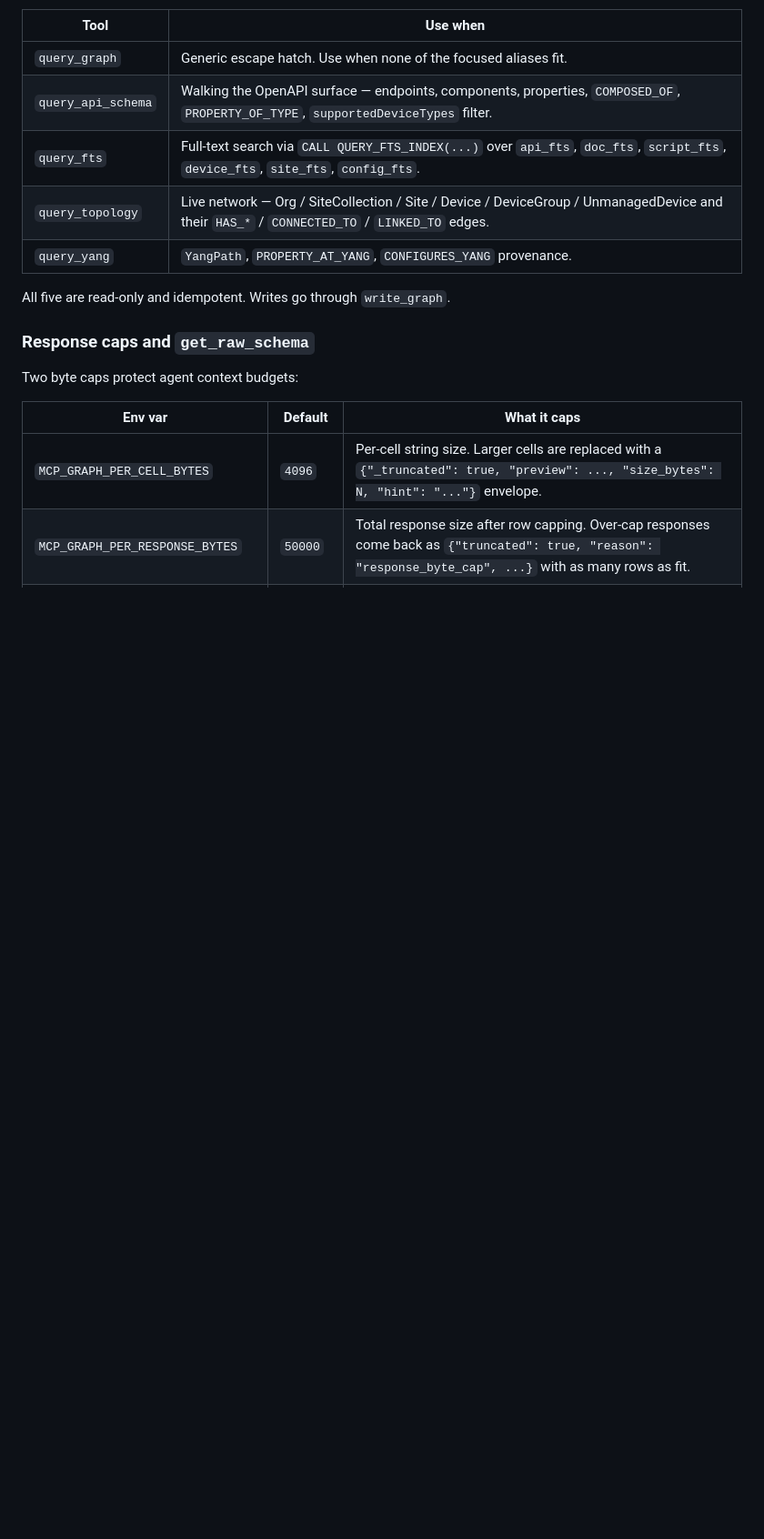
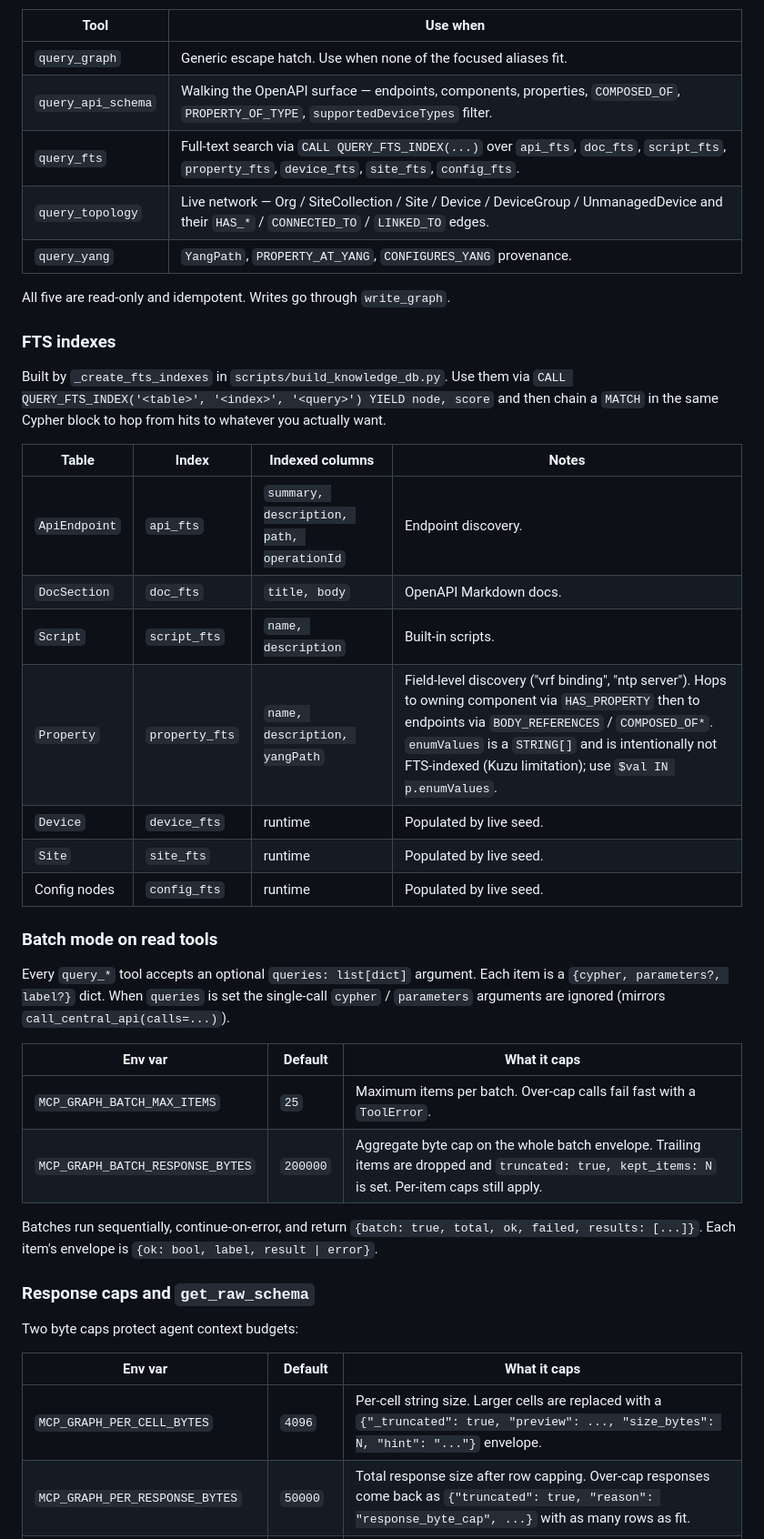
Before and after one commit to tbelz/hpe-networking-central-mcp, a Markdown page: docs/DEVELOPMENT.md, the part around one of its changes. Shown at 91% size. Rendered like a GitHub page; blank space fills up the shorter version.

```diff
--- a/docs/DEVELOPMENT.md
+++ b/docs/DEVELOPMENT.md
@@ -36,11 +36,44 @@ need:
 |------|----------|
 | `query_graph` | Generic escape hatch. Use when none of the focused aliases fit. |
 | `query_api_schema` | Walking the OpenAPI surface — endpoints, components, properties, `COMPOSED_OF`, `PROPERTY_OF_TYPE`, `supportedDeviceTypes` filter. |
-| `query_fts` | Full-text search via `CALL QUERY_FTS_INDEX(...)` over `api_fts`, `doc_fts`, `script_fts`, `device_fts`, `site_fts`, `config_fts`. |
+| `query_fts` | Full-text search via `CALL QUERY_FTS_INDEX(...)` over `api_fts`, `doc_fts`, `script_fts`, `property_fts`, `device_fts`, `site_fts`, `config_fts`. |
 | `query_topology` | Live network — Org / SiteCollection / Site / Device / DeviceGroup / UnmanagedDevice and their `HAS_*` / `CONNECTED_TO` / `LINKED_TO` edges. |
 | `query_yang` | `YangPath`, `PROPERTY_AT_YANG`, `CONFIGURES_YANG` provenance. |
 
 All five are read-only and idempotent. Writes go through `write_graph`.
+
+### FTS indexes
+
+Built by `_create_fts_indexes` in `scripts/build_knowledge_db.py`. Use
+them via `CALL QUERY_FTS_INDEX('<table>', '<index>', '<query>') YIELD
+node, score` and then chain a `MATCH` in the same Cypher block to hop
+from hits to whatever you actually want.
+
+| Table | Index | Indexed columns | Notes |
+|-------|-------|-----------------|-------|
+| `ApiEndpoint` | `api_fts` | `summary, description, path, operationId` | Endpoint discovery. |
+| `DocSection` | `doc_fts` | `title, body` | OpenAPI Markdown docs. |
+| `Script` | `script_fts` | `name, description` | Built-in scripts. |
+| `Property` | `property_fts` | `name, description, yangPath` | Field-level discovery ("vrf binding", "ntp server"). Hops to owning component via `HAS_PROPERTY` then to endpoints via `BODY_REFERENCES` / `COMPOSED_OF*`. `enumValues` is a `STRING[]` and is intentionally not FTS-indexed (Kuzu limitation); use `$val IN p.enumValues`. |
+| `Device` | `device_fts` | runtime | Populated by live seed. |
+| `Site` | `site_fts` | runtime | Populated by live seed. |
+| Config nodes | `config_fts` | runtime | Populated by live seed. |
+
+### Batch mode on read tools
+
+Every `query_*` tool accepts an optional `queries: list[dict]`
+argument. Each item is a `{cypher, parameters?, label?}` dict.
+When `queries` is set the single-call `cypher` / `parameters`
+arguments are ignored (mirrors `call_central_api(calls=...)`).
+
+| Env var | Default | What it caps |
+|---------|---------|--------------|
+| `MCP_GRAPH_BATCH_MAX_ITEMS` | `25` | Maximum items per batch. Over-cap calls fail fast with a `ToolError`. |
+| `MCP_GRAPH_BATCH_RESPONSE_BYTES` | `200000` | Aggregate byte cap on the whole batch envelope. Trailing items are dropped and `truncated: true, kept_items: N` is set. Per-item caps still apply. |
+
+Batches run sequentially, continue-on-error, and return
+`{batch: true, total, ok, failed, results: [...]}`. Each item's
+envelope is `{ok: bool, label, result | error}`.
 
 ### Response caps and `get_raw_schema`
 
```
Also changed, not shown: other parts of docs/DEVELOPMENT.md (+30 -0 lines), docs/adr/013-eviction-integrity-and-batch-reads.md (added, +179 -0 lines).
